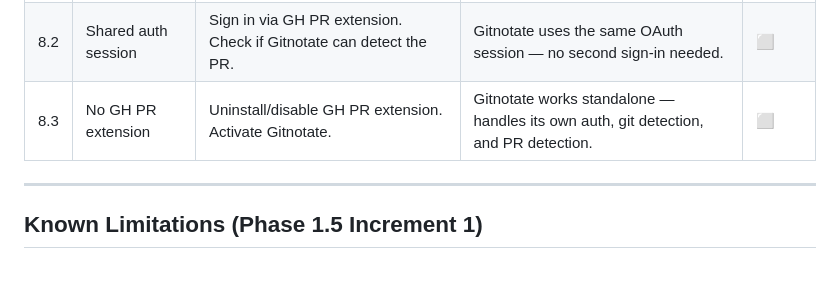
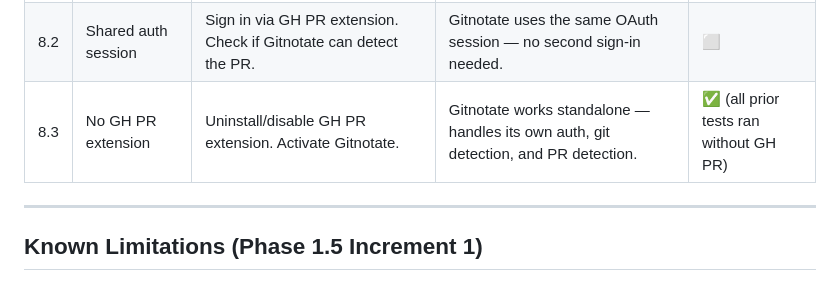
Before and after one commit to pedrofuentes/gitnotate, a Markdown page: docs/internal/TEST_PLAN_VSCODE.md, the part around the change. Rendered like a GitHub page.

Commit message:
docs: mark test 8.3 as passing (25/26)
All prior testing was done without GH PR extension installed,
confirming Gitnotate works fully standalone.

Co-authored-by: Copilot <223556219+Copilot@users.noreply.github.com>

```diff
--- a/docs/internal/TEST_PLAN_VSCODE.md
+++ b/docs/internal/TEST_PLAN_VSCODE.md
@@ -165,7 +165,7 @@ All debug messages are prefixed with `[Gitnotate]`.
 |---|------|-------|----------|--------|
 | 8.1 | Both extensions active | Install both Gitnotate and [GitHub Pull Requests](https://marketplace.visualstudio.com/items?itemName=GitHub.vscode-pull-request-github). Open a repo on a PR branch. | Both extensions activate without conflicts. Gitnotate shows its status bar. GH PR shows its sidebar. | ⬜ |
 | 8.2 | Shared auth session | Sign in via GH PR extension. Check if Gitnotate can detect the PR. | Gitnotate uses the same OAuth session — no second sign-in needed. | ⬜ |
-| 8.3 | No GH PR extension | Uninstall/disable GH PR extension. Activate Gitnotate. | Gitnotate works standalone — handles its own auth, git detection, and PR detection. | ⬜ |
+| 8.3 | No GH PR extension | Uninstall/disable GH PR extension. Activate Gitnotate. | Gitnotate works standalone — handles its own auth, git detection, and PR detection. | ✅ (all prior tests ran without GH PR) |
 
 ---
 
```
